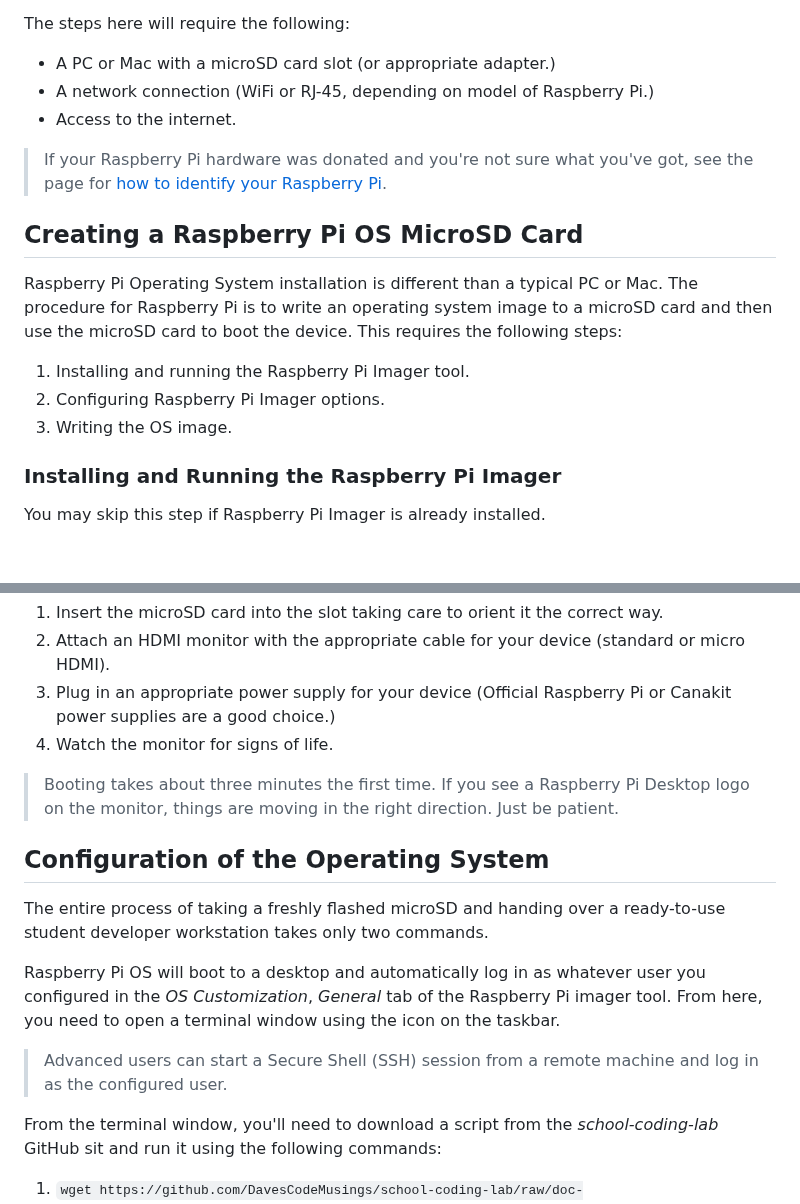
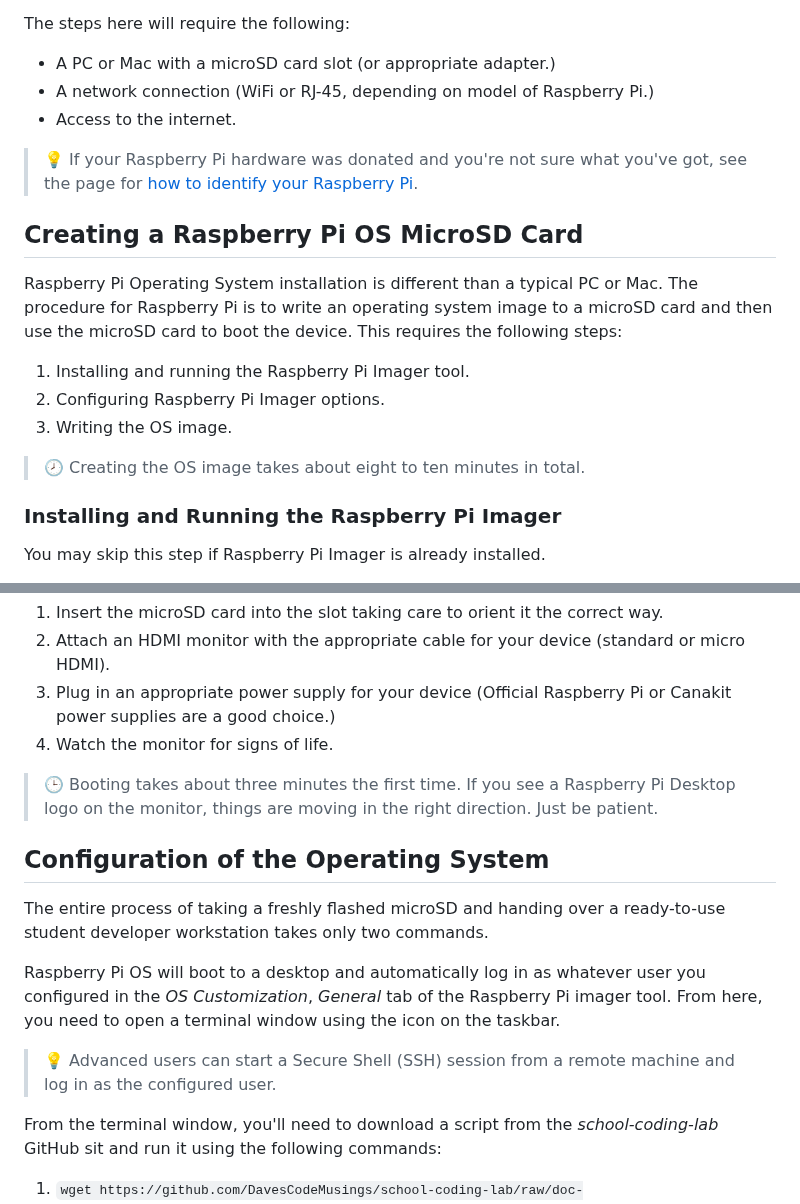
Before and after one commit to DavesCodeMusings/school-coding-lab, a Markdown page: docs/rpi/fresh_install.md, 2 parts joined by grey strips. GitHub-like rendering; blank space fills up the shorter version.

Commit message:
Update fresh_install.md [ci skip]

```diff
--- a/docs/rpi/fresh_install.md
+++ b/docs/rpi/fresh_install.md
@@ -6,7 +6,7 @@ The steps here will require the following:
 * A network connection (WiFi or RJ-45, depending on model of Raspberry Pi.)
 * Access to the internet.
 
-> If your Raspberry Pi hardware was donated and you're not sure what you've got, see the page for [how to identify your Raspberry Pi](identify_rpi.md).
+> &#128161; If your Raspberry Pi hardware was donated and you're not sure what you've got, see the page for [how to identify your Raspberry Pi](identify_rpi.md).
 
 ## Creating a Raspberry Pi OS MicroSD Card
 Raspberry Pi Operating System installation is different than a typical PC or Mac. The procedure for Raspberry Pi is to write an operating system image to a microSD card and then use the microSD card to boot the device. This requires the following steps:
@@ -14,6 +14,8 @@ Raspberry Pi Operating System installation is different than a typical PC or Mac
 1. Installing and running the Raspberry Pi Imager tool.
 2. Configuring Raspberry Pi Imager options.
 3. Writing the OS image.
+
+> &#128343; Creating the OS image takes about eight to ten minutes in total.
 
 ### Installing and Running the Raspberry Pi Imager
 You may skip this step if Raspberry Pi Imager is already installed.
@@ -115,14 +117,14 @@ After writing the Raspberry Pi OS image, you can remove the microSD card from yo
 3. Plug in an appropriate power supply for your device (Official Raspberry Pi or Canakit power supplies are a good choice.)
 4. Watch the monitor for signs of life.
 
-> Booting takes about three minutes the first time. If you see a Raspberry Pi Desktop logo on the monitor, things are moving in the right direction. Just be patient.
+> &#128338; Booting takes about three minutes the first time. If you see a Raspberry Pi Desktop logo on the monitor, things are moving in the right direction. Just be patient.
 
 ## Configuration of the Operating System
 The entire process of taking a freshly flashed microSD and handing over a ready-to-use student developer workstation takes only two commands.
 
 Raspberry Pi OS will boot to a desktop and automatically log in as whatever user you configured in the _OS Customization_, _General_ tab of the Raspberry Pi imager tool. From here, you need to open a terminal window using the icon on the taskbar.
 
-> Advanced users can start a Secure Shell (SSH) session from a remote machine and log in as the configured user.
+> &#128161; Advanced users can start a Secure Shell (SSH) session from a remote machine and log in as the configured user.
 
 From the terminal window, you'll need to download a script from the _school-coding-lab_ GitHub sit and run it using the following commands:
 
```
